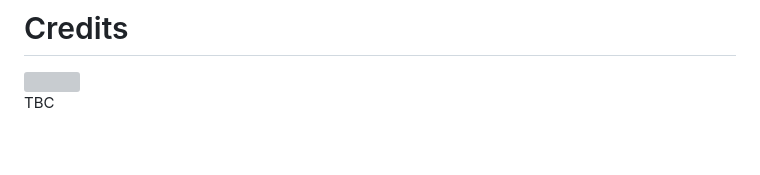
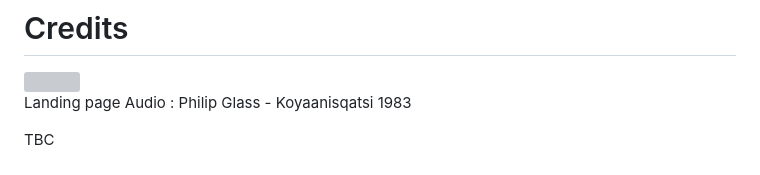
Before and after one commit to m-u-r-r-a-y/ci-project2, a Markdown page: README.md, the part around the change. GitHub-like rendering; grey boxes are pictures that could not be loaded.

```diff
--- a/README.md
+++ b/README.md
@@ -63,4 +63,6 @@ Check the website performace - with large media files I would change the file fo
 
 <img src="assets/images/earth.gif">
 
+Landing page Audio : Philip Glass - Koyaanisqatsi 1983
+
 TBC
```
